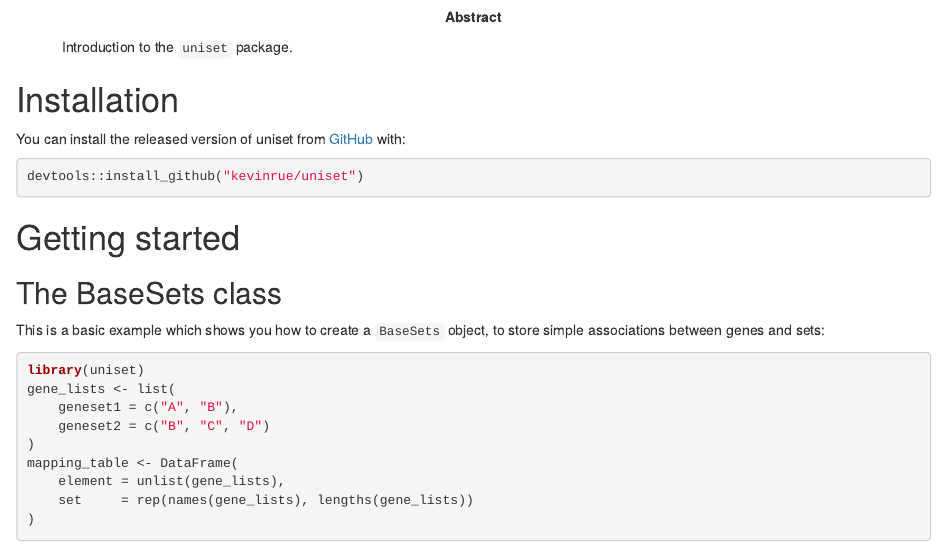
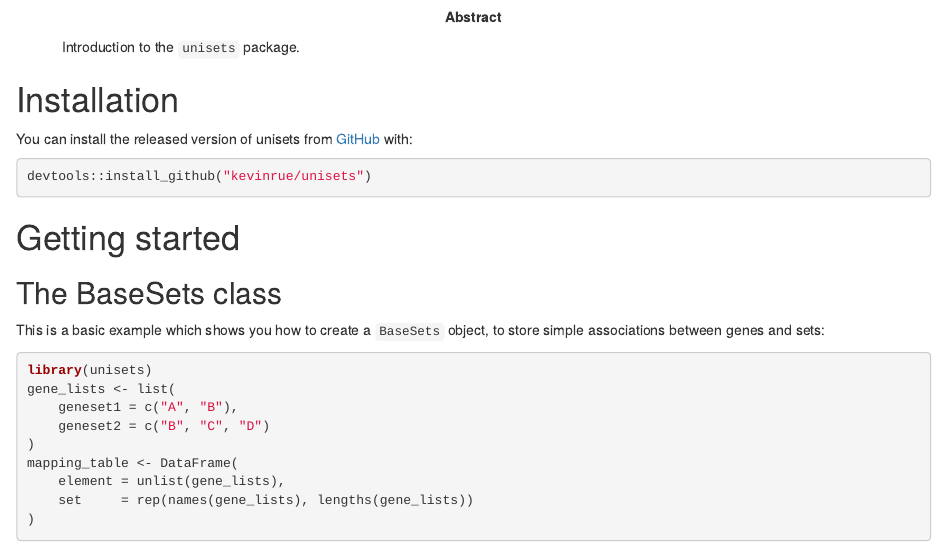
Before and after one commit to kevinrue/unisets, an R Markdown document (vignettes/basic.Rmd): the page in a window 1100 px wide, from 270 px down. Rendered offline with R 4.5, knitr and Pandoc, with nearby package versions; drawn as R Markdown's standard HTML page in place of the format the file asks for; some code elsewhere in the file could not run offline.

Commit message:
also rename package to plural

````diff
--- a/vignettes/basic.Rmd
+++ b/vignettes/basic.Rmd
@@ -1,6 +1,6 @@
 ---
 title: >
-  An introduction to the `r Githubpkg("uniset")` interface
+  An introduction to the `r Githubpkg("unisets")` interface
 author:
 - name: Kevin Rue-Albrecht
   affiliation:
@@ -11,25 +11,25 @@
   affiliation: Second Author's Affiliation
   email: corresponding@author.com
 date: "`r BiocStyle::doc_date()`"
-package: "`r BiocStyle::pkg_ver('uniset')`"
+package: "`r BiocStyle::pkg_ver('unisets')`"
 output:
   BiocStyle::html_document:
     toc_float: true
 abstract: |
-  Introduction to the `uniset` package.
+  Introduction to the `unisets` package.
 vignette: |
-  %\VignetteIndexEntry{1. Introduction to uniset}
+  %\VignetteIndexEntry{1. Introduction to unisets}
   %\VignetteEngine{knitr::rmarkdown}
   %\VignetteEncoding{UTF-8}
-  %\VignettePackage{uniset}
+  %\VignettePackage{unisets}
 ---
 
 # Installation
 
-You can install the released version of uniset from [GitHub](https://github.com/kevinrue/uniset) with:
+You can install the released version of unisets from [GitHub](https://github.com/kevinrue/unisets) with:
 
 ```{r, eval=FALSE}
-devtools::install_github("kevinrue/uniset")
+devtools::install_github("kevinrue/unisets")
 ```
 
 # Getting started
@@ -39,7 +39,7 @@
 This is a basic example which shows you how to create a `BaseSets` object, to store simple associations between genes and sets:
 
 ```{r, message=FALSE}
-library(uniset)
+library(unisets)
 gene_lists <- list(
     geneset1 = c("A", "B"),
     geneset2 = c("B", "C", "D")
````
Also changed, not shown: NEWS.md (+1 -1 lines), README.md, 7 other files.
